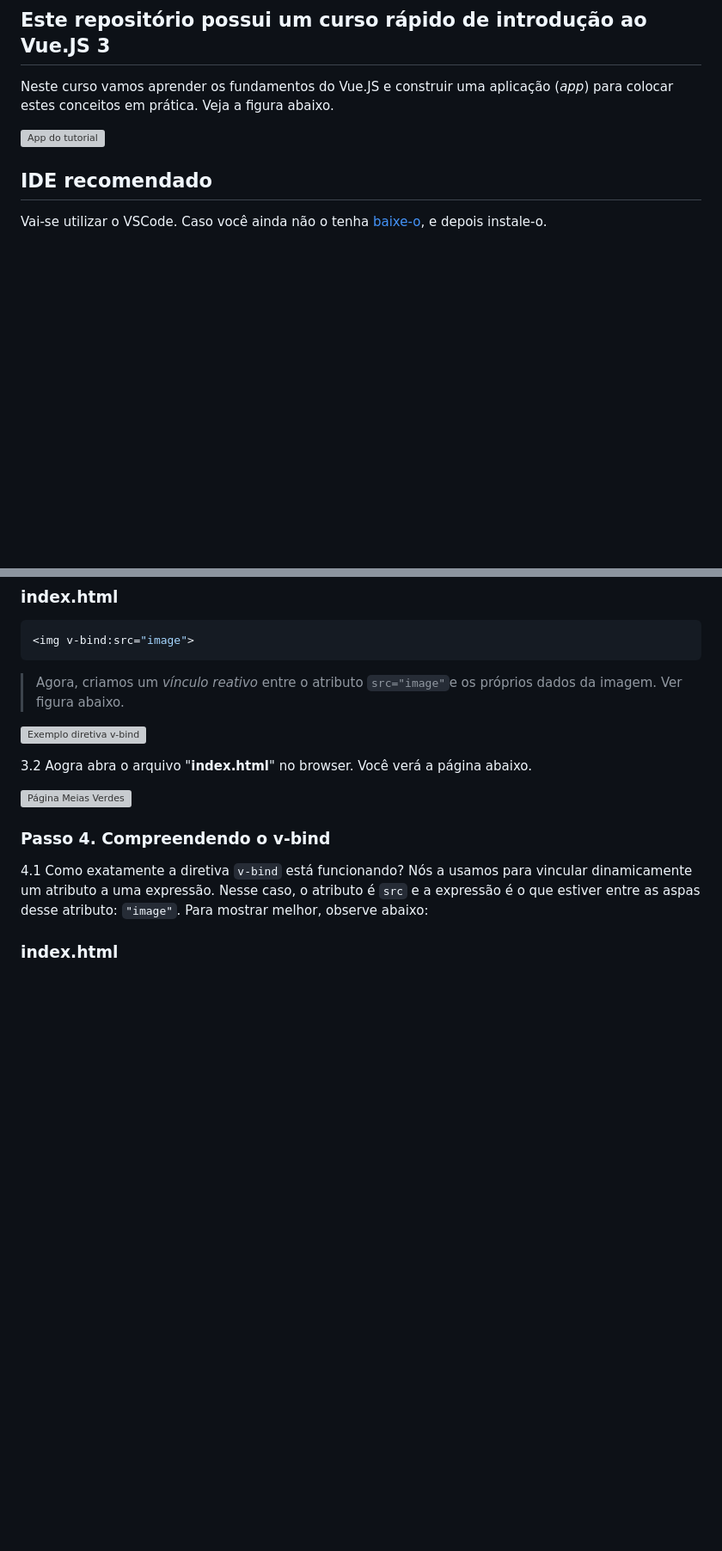
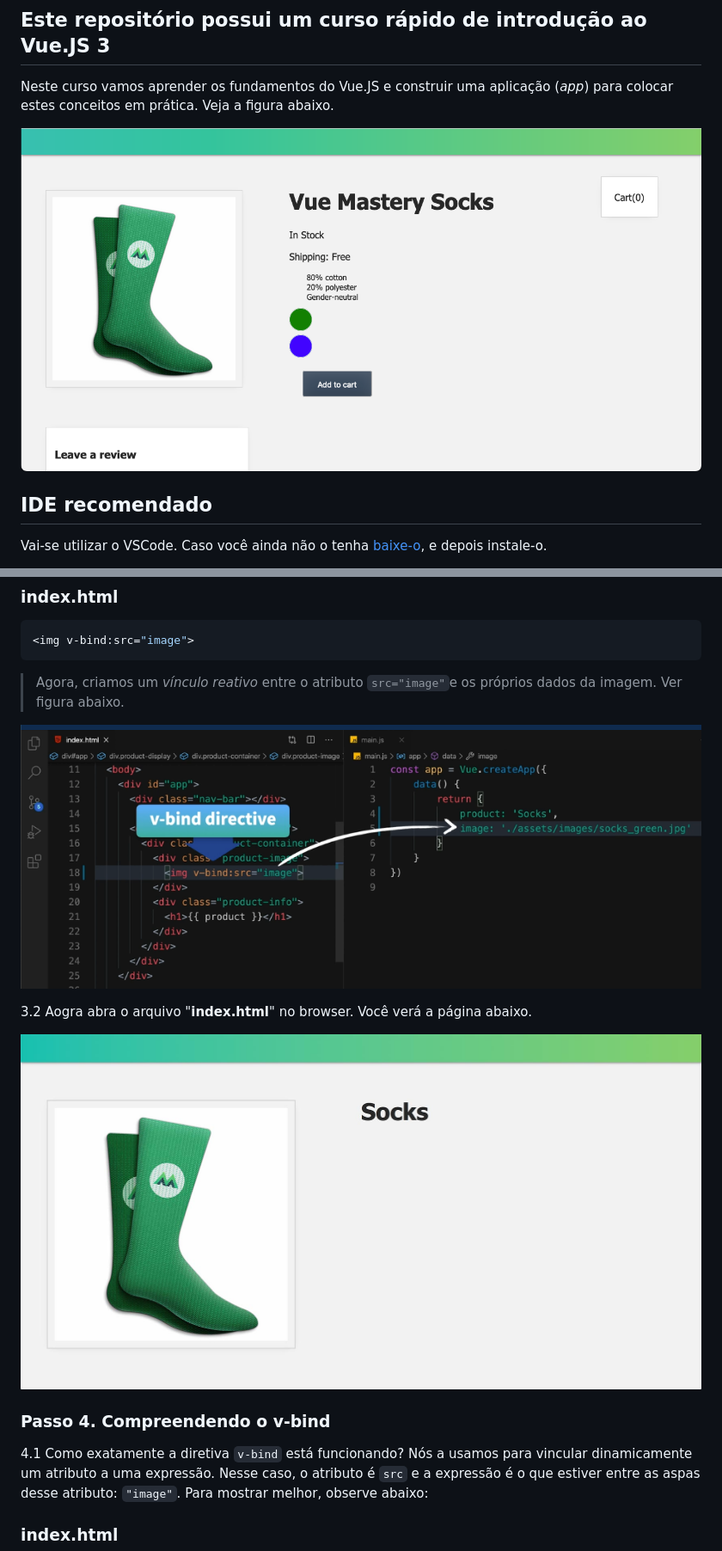
Before and after one commit to csp1po/intro_vue_3, a Markdown page: README.md, 2 parts joined by grey strips. Shown at 86% size. GitHub-like rendering; blank space fills up the shorter version; grey boxes are pictures that could not be loaded.

````diff
--- a/README.md
+++ b/README.md
@@ -4,7 +4,7 @@
 
 Neste curso vamos aprender os fundamentos do Vue.JS e construir uma aplicação (_app_) para colocar estes conceitos em prática. Veja a figura abaixo.
 
-![App do tutorial](../img_readme/imagem_aplicativo_vue.png)
+![App do tutorial](img_readme/imagem_aplicativo_vue.png)
 
 ## **IDE recomendado**
 
@@ -144,11 +144,11 @@ Agora você deve substituir o conteúdo por este:
 ```
 >Agora, criamos um _vínculo reativo_ entre o atributo ``src="image"``e os próprios dados da imagem. Ver figura abaixo.
 
-![Exemplo diretiva v-bind](../img_readme/v-bind_directive_example.png)
+![Exemplo diretiva v-bind](img_readme/v-bind_directive_example.png)
 
 3.2 Aogra abra o arquivo "**index.html**" no browser. Você verá a página abaixo.
 
-![Página Meias Verdes](../img_readme/socks_green.jpg)
+![Página Meias Verdes](img_readme/socks_green.jpg)
 
 
 ### **Passo 4. Compreendendo o v-bind**
````
Also changed, not shown: other parts of README.md (+5 -5 lines).
